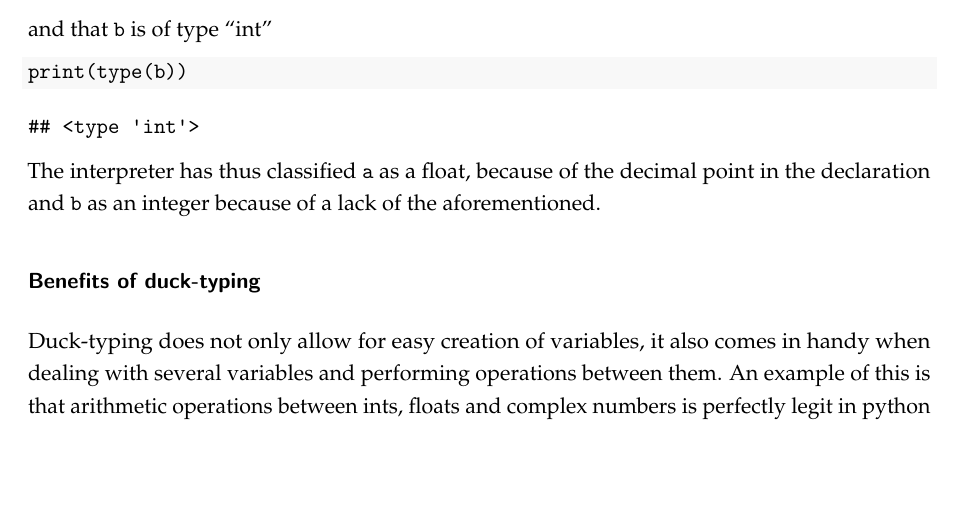
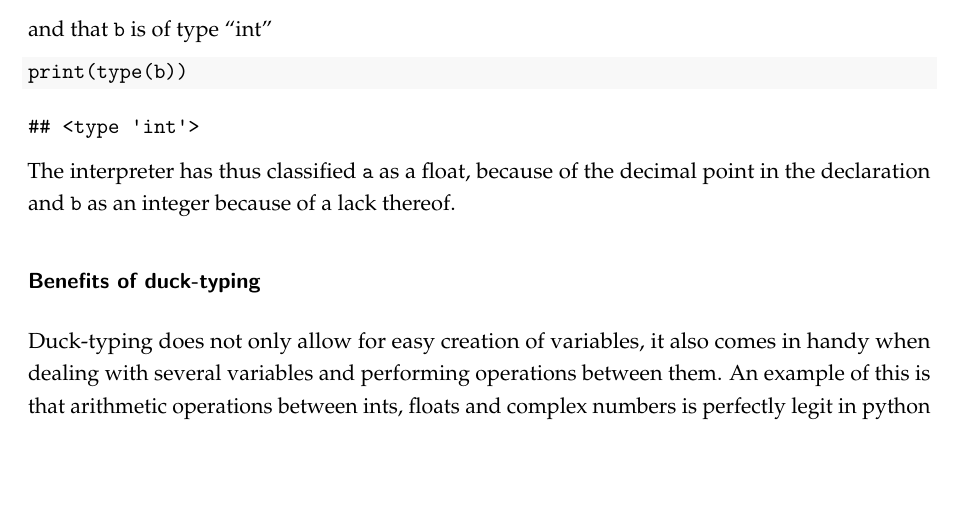
Before and after one commit to robertosundin/python-quick-guide, an R Markdown document (pythonguide.rmd): part of page 3 of 11, cut so that both start at the same text. The pictures show the output file pythonguide.pdf that the author committed with the source.

Commit message:
minor changes

````diff
--- a/pythonguide.rmd
+++ b/pythonguide.rmd
@@ -101,7 +101,7 @@ and that `b` is of type 'int'
 print(type(b))
 ```
 The interpreter has thus classified `a` as a float, because of the decimal point in the declaration
-and `b` as an integer because of a lack of the aforementioned.
+and `b` as an integer because of a lack thereof.
 
 ### Benefits of duck-typing
 
````
Also changed, not shown: pythonguide.pdf.
